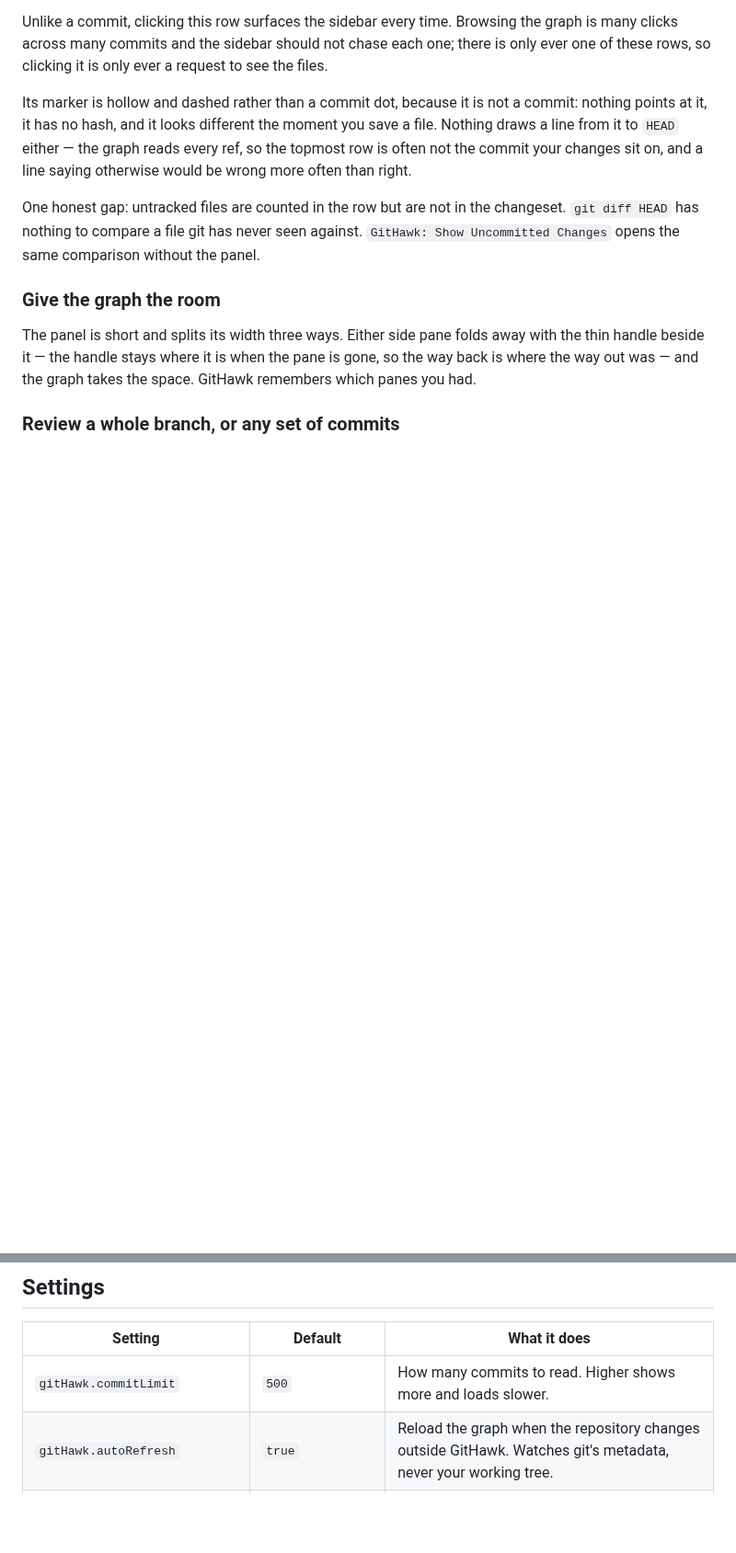
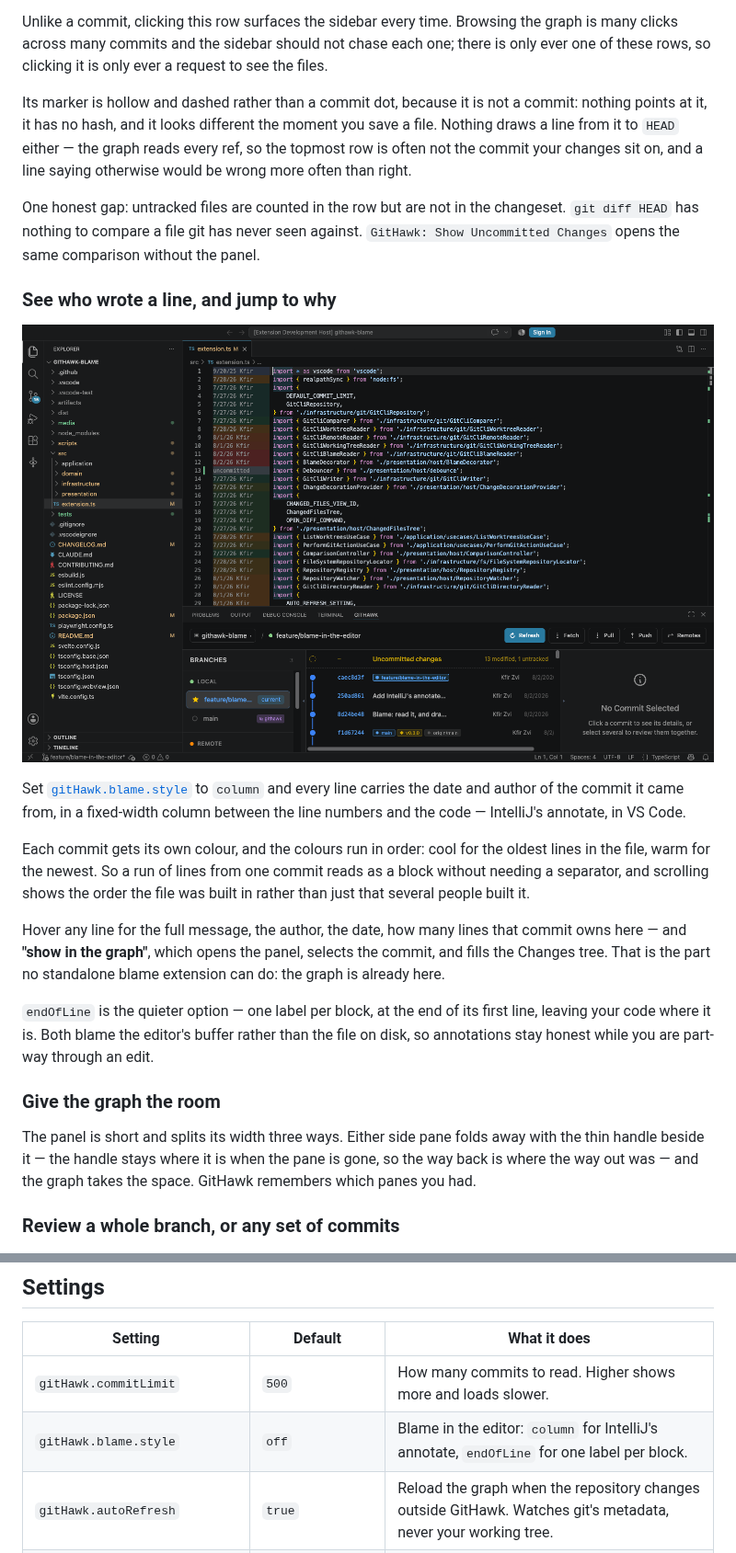
Before and after one commit to kfirzvi-com/githawk, a Markdown page: README.md, 2 parts joined by grey strips. Shown at 92% size. Drawn GitHub-style; pictures changed too: media/screenshots/blame.png (added); blank space fills up the shorter version.

```diff
--- a/README.md
+++ b/README.md
@@ -91,6 +91,29 @@ One honest gap: untracked files are counted in the row but are not in the
 changeset. `git diff HEAD` has nothing to compare a file git has never seen
 against. `GitHawk: Show Uncommitted Changes` opens the same comparison without
 the panel.
+
+### See who wrote a line, and jump to why
+
+![Blame in the editor](media/screenshots/blame.png)
+
+Set [`gitHawk.blame.style`](#settings) to `column` and every line carries the
+date and author of the commit it came from, in a fixed-width column between the
+line numbers and the code — IntelliJ's annotate, in VS Code.
+
+Each commit gets its own colour, and the colours run in order: cool for the
+oldest lines in the file, warm for the newest. So a run of lines from one commit
+reads as a block without needing a separator, and scrolling shows the order the
+file was built in rather than just that several people built it.
+
+Hover any line for the full message, the author, the date, how many lines that
+commit owns here — and **"show in the graph"**, which opens the panel, selects
+the commit, and fills the Changes tree. That is the part no standalone blame
+extension can do: the graph is already here.
+
+`endOfLine` is the quieter option — one label per block, at the end of its first
+line, leaving your code where it is. Both blame the editor's buffer rather than
+the file on disk, so annotations stay honest while you are part-way through an
+edit.
 
 ### Give the graph the room
 
@@ -238,6 +261,7 @@ tool in the right directory. It reads nothing and sends nothing.
 | Setting | Default | What it does |
 | --- | --- | --- |
 | `gitHawk.commitLimit` | `500` | How many commits to read. Higher shows more and loads slower. |
+| `gitHawk.blame.style` | `off` | Blame in the editor: `column` for IntelliJ's annotate, `endOfLine` for one label per block. |
 | `gitHawk.autoRefresh` | `true` | Reload the graph when the repository changes outside GitHawk. Watches git's metadata, never your working tree. |
 | `gitHawk.repositoryScanDepth` | `2` | Directory levels below each opened folder to search for repositories. `0` searches the folders only; `2` covers a folder of projects, or a folder of buckets each holding projects. |
 | `gitHawk.aiTools` | Claude Code, Codex, Gemini CLI, opencode | Commands offered by "Start an AI CLI here". |
```
Also changed, not shown: CHANGELOG.md (+35 -0 lines), media/screenshots/01-graph-panel.png (added), 12 other files.
